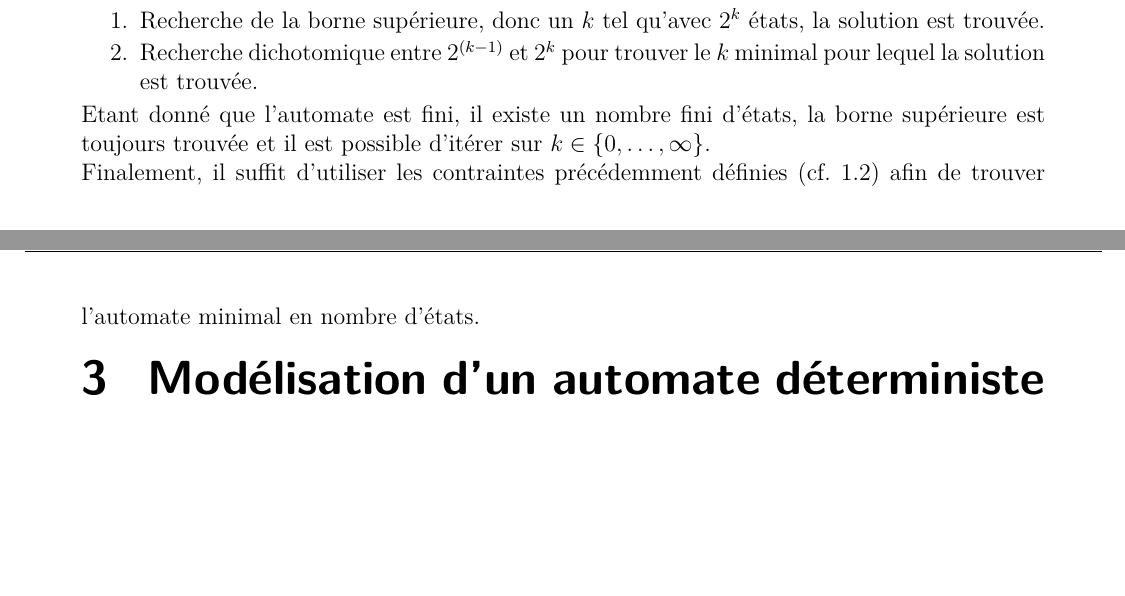
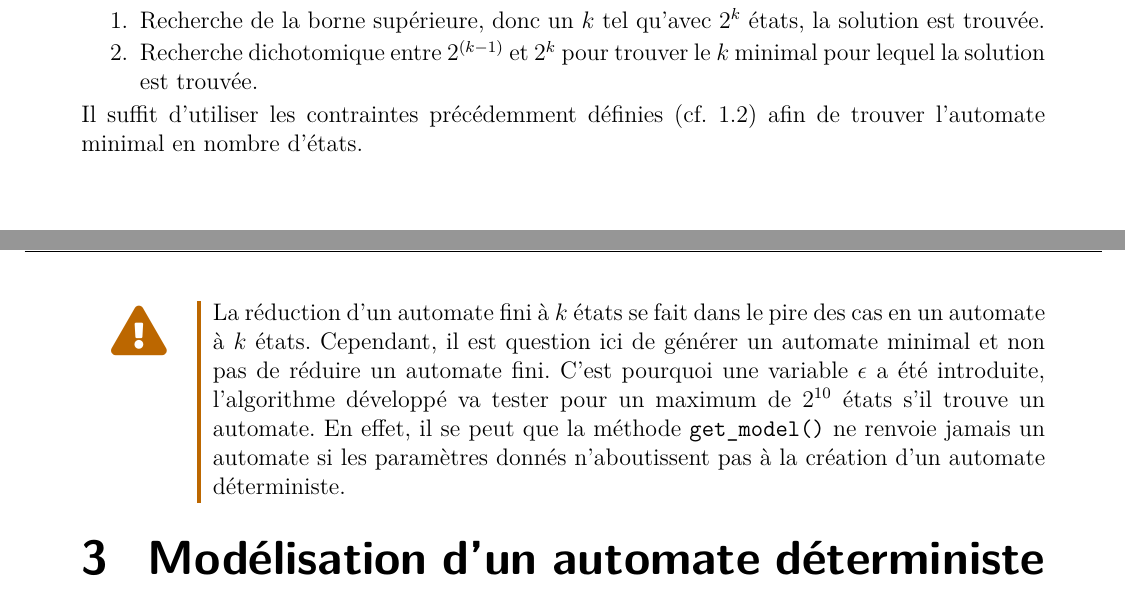
Before and after one commit to JustRayCB/p-automates, a LaTeX document (rapport/main.tex): two parts of pages 3 and 4 of 5, joined at a grey line, cut so that both start at the same text, the shorter picture padded with empty space. Compiled offline with pdfLaTeX.

Commit message:
minimisation automaton

```diff
--- a/rapport/main.tex
+++ b/rapport/main.tex
@@ -151,10 +151,13 @@ La formule en logique propositionelle finale est :
     \item Recherche de la borne supérieure, donc un $k$ tel qu'avec $2^k$ états, la solution est trouvée.
     \item Recherche dichotomique entre $2^{(k-1)}$ et $2^k$ pour trouver le $k$ minimal pour lequel la solution est trouvée.
 \end{enumerate}
-Etant donné que l'automate est fini, il existe un nombre fini d'états, la borne supérieure est toujours trouvée et il est possible d'itérer
-sur $k\in\{0,\dots,\infty\}$.\\
-Finalement, il suffit d'utiliser les contraintes précédemment définies (cf. \ref{sub:contraintes}) afin de trouver
+Il suffit d'utiliser les contraintes précédemment définies (cf. \ref{sub:contraintes}) afin de trouver
 l'automate minimal en nombre d'états.
+\warningbox{La réduction d'un automate fini à $k$ états se fait dans le pire des cas en un automate à $k$ états. Cependant, il est
+question ici de générer un automate minimal et non pas de réduire un automate fini. C'est pourquoi une variable $\epsilon$
+a été introduite, l'algorithme développé va tester pour un maximum de $2^{10}$ états s'il trouve un automate. En effet, il se peut que
+la méthode \texttt{get\_model()} ne renvoie jamais un automate si les paramètres donnés n'aboutissent pas à la création d'un automate
+déterministe.}
 
 %QUESTION 4
 \section{Modélisation d'un automate déterministe complet en FNC}
```
Also changed, not shown: rapport/main.pdf.
